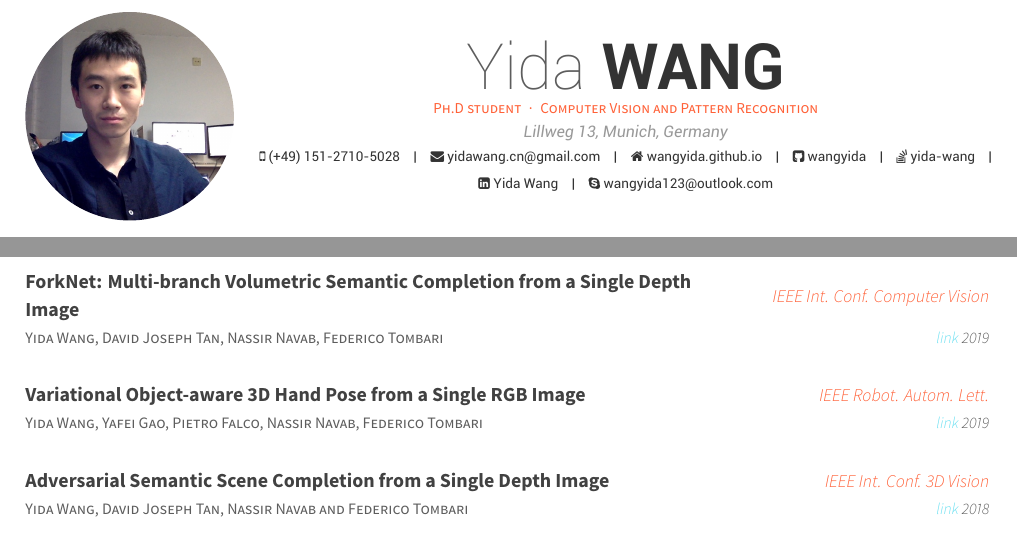
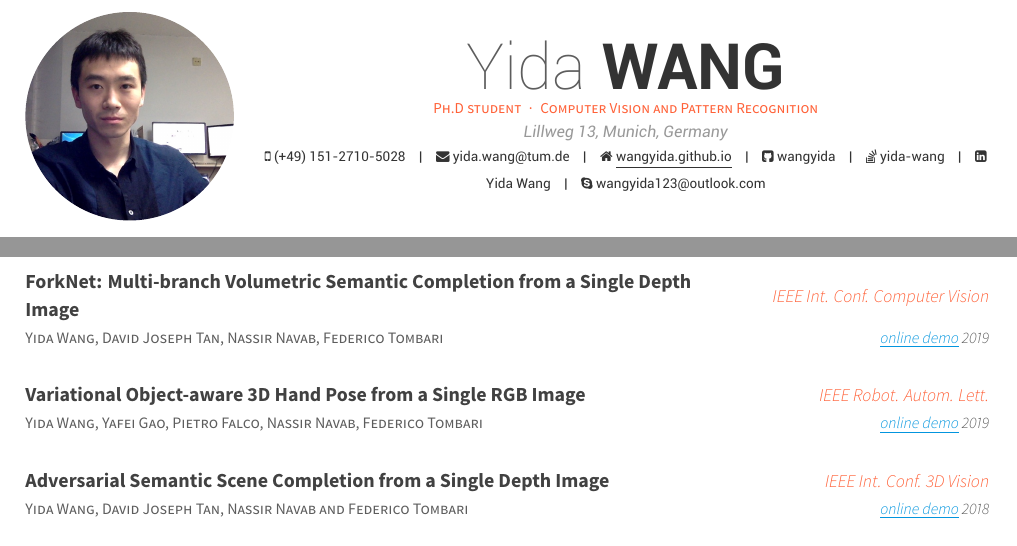
Before and after one commit to wangyida/hugo-website, a LaTeX CV (content/resumes/Resume_en/resume_YidaWang.tex, which reads content/resumes/Resume_en/cv-sections/writing.tex): two parts of page 1 of 2, joined at a grey line, cut so that both start at the same text. The pictures show the PDF file content/resumes/Resume_en/resume_YidaWang.pdf that the author committed with the source.

Commit message:
update resume

```diff
--- a/content/resumes/Resume_en/cv-sections/writing.tex
+++ b/content/resumes/Resume_en/cv-sections/writing.tex
@@ -14,7 +14,7 @@
 {Yida Wang, David Joseph Tan, Nassir Navab, Federico Tombari} % Role
 {ForkNet: Multi-branch Volumetric Semantic Completion from a Single Depth Image} % Title
 {IEEE Int. Conf. Computer Vision} % Location
-{\href{https://www.youtube.com/watch?v=1WZ16bGff1o}{\color{blue}{link}} 2019} % Date(s)
+{\href{https://www.youtube.com/watch?v=1WZ16bGff1o}{\color{awesome-skyblue}{\underline{online demo}}} 2019} % Date(s)
 { % Description(s)
 }
 
@@ -22,7 +22,7 @@
 {Yida Wang, Yafei Gao, Pietro Falco, Nassir Navab, Federico Tombari} % Role
 {Variational Object-aware 3D Hand Pose from a Single RGB Image} % Title
 {IEEE Robot. Autom. Lett.} % Location
-{\href{https://www.youtube.com/watch?v=tSTQ2NTqB4A}{\color{blue}{link}} 2019} % Date(s)
+{\href{https://www.youtube.com/watch?v=tSTQ2NTqB4A}{\color{awesome-skyblue}{\underline{online demo}}} 2019} % Date(s)
 { % Description(s)
 }
 
@@ -30,7 +30,7 @@
 {Yida Wang, David Joseph Tan, Nassir Navab and Federico Tombari} % Role
 {Adversarial Semantic Scene Completion from a Single Depth Image} % Title
 {IEEE Int. Conf. 3D Vision} % Location
-{\href{https://www.youtube.com/watch?v=udvBhkupwXE&t=1s}{\color{blue}{link}} 2018} % Date(s)
+{\href{https://www.youtube.com/watch?v=udvBhkupwXE&t=1s}{\color{awesome-skyblue}{\underline{online demo}}} 2018} % Date(s)
 { % Description(s)
 }
 
--- a/content/resumes/Resume_en/resume_YidaWang.tex
+++ b/content/resumes/Resume_en/resume_YidaWang.tex
@@ -51,8 +51,8 @@
 \address{Lillweg 13, Munich, Germany}
 \mobile{(+49) 151-2710-5028}
 
-\email{yidawang.cn@gmail.com}
-\homepage{wangyida.github.io}
+\email{yida.wang@tum.de}
+\homepage{\underline{wangyida.github.io}}
 \github{wangyida}
 \linkedin{Yida Wang}
 \skype{wangyida123@outlook.com}
```
Also changed, not shown: content/resumes/Resume_en/cv-sections/experience.tex (+1 -1 lines), content/resume_yida_en.pdf, content/resumes/Resume_en/resume_YidaWang.pdf, content/resumes/Resume_en/cv-sections/writing.tex (2 more changed lines), 1 other file.
